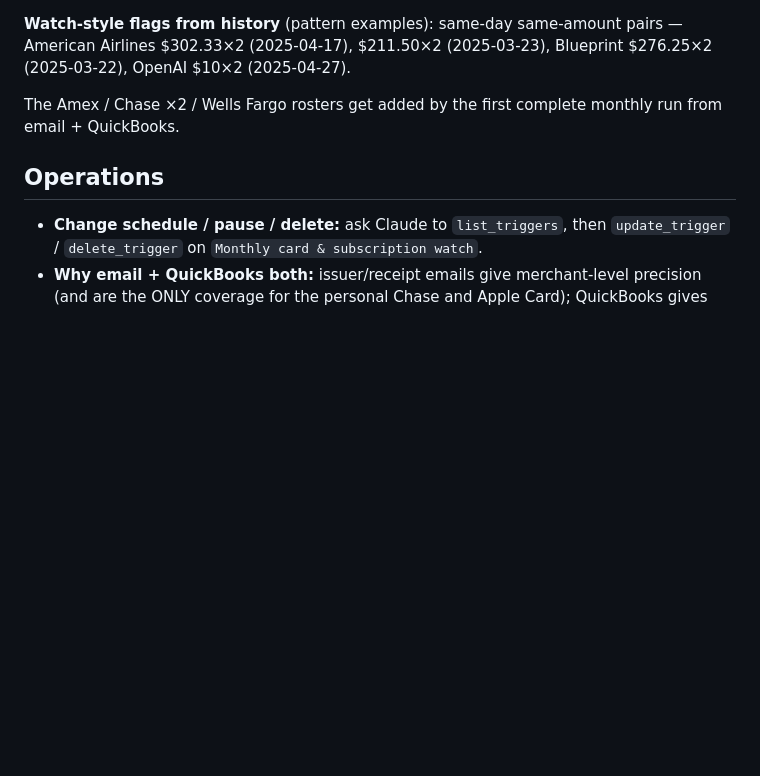
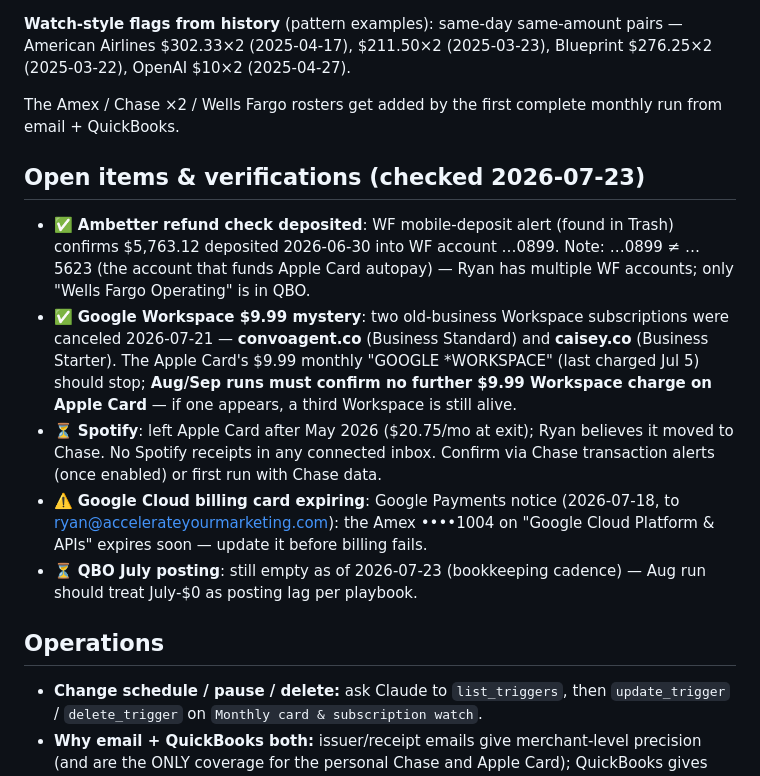
Before and after one commit to diyaidev/Claude, a Markdown page: docs/monthly-card-watch.md, the part around the change. GitHub-like rendering; blank space fills up the shorter version.

Commit message:
Close out verification items: check deposited, Workspace identified
Wells Fargo mobile-deposit alert (found in Trash) confirms the
$5,763.12 Ambetter refund check was deposited 2026-06-30 into WF
...0899. The Apple Card's $9.99 Workspace charge maps to old-business
domains convoagent.co and caisey.co, both canceled 2026-07-21 - future
runs confirm the charge stops. Spotify's move to Chase remains to be
confirmed once Chase data flows. Bonus: Google Cloud's Amex on file
expires soon.

Co-Authored-By: Claude Fable 5 <noreply@anthropic.com>
Claude-Session: https://claude.ai/code/session_01W467JEPsrwGwTa59UGZUQf

```diff
--- a/docs/monthly-card-watch.md
+++ b/docs/monthly-card-watch.md
@@ -72,6 +72,14 @@ The Routine is created from a Claude session with the parameters above (name `Mo
 
 The Amex / Chase ×2 / Wells Fargo rosters get added by the first complete monthly run from email + QuickBooks.
 
+## Open items & verifications (checked 2026-07-23)
+
+- ✅ **Ambetter refund check deposited**: WF mobile-deposit alert (found in Trash) confirms $5,763.12 deposited 2026-06-30 into WF account …0899. Note: …0899 ≠ …5623 (the account that funds Apple Card autopay) — Ryan has multiple WF accounts; only "Wells Fargo Operating" is in QBO.
+- ✅ **Google Workspace $9.99 mystery**: two old-business Workspace subscriptions were canceled 2026-07-21 — **convoagent.co** (Business Standard) and **caisey.co** (Business Starter). The Apple Card's $9.99 monthly "GOOGLE *WORKSPACE" (last charged Jul 5) should stop; **Aug/Sep runs must confirm no further $9.99 Workspace charge on Apple Card** — if one appears, a third Workspace is still alive.
+- ⏳ **Spotify**: left Apple Card after May 2026 ($20.75/mo at exit); Ryan believes it moved to Chase. No Spotify receipts in any connected inbox. Confirm via Chase transaction alerts (once enabled) or first run with Chase data.
+- ⚠️ **Google Cloud billing card expiring**: Google Payments notice (2026-07-18, to ryan@accelerateyourmarketing.com): the Amex ••••1004 on "Google Cloud Platform & APIs" expires soon — update it before billing fails.
+- ⏳ **QBO July posting**: still empty as of 2026-07-23 (bookkeeping cadence) — Aug run should treat July-$0 as posting lag per playbook.
+
 ## Operations
 
 - **Change schedule / pause / delete:** ask Claude to `list_triggers`, then `update_trigger` / `delete_trigger` on `Monthly card & subscription watch`.
```
